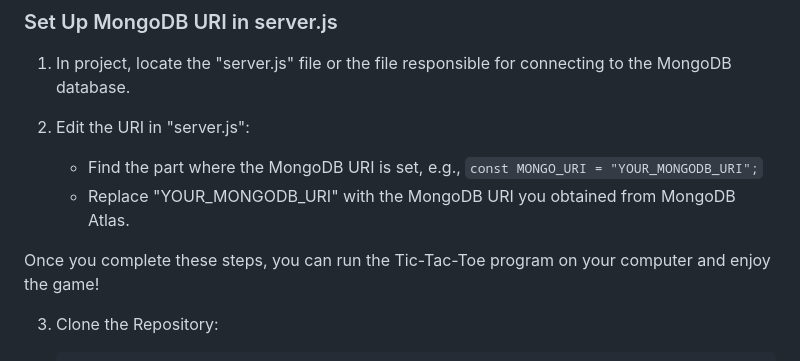
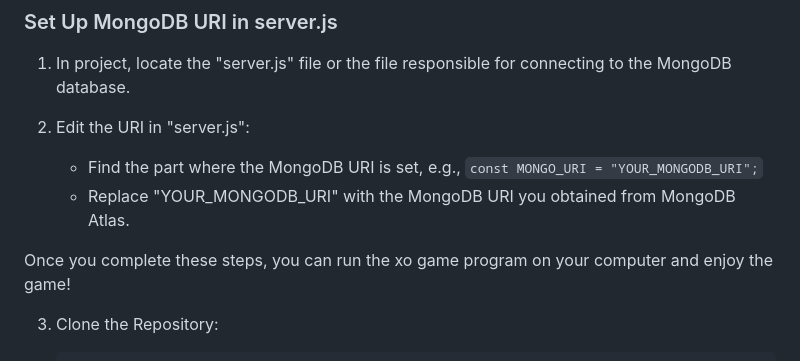
Before and after one commit to KSdesu06/xoGame, a Markdown page: README.md, the part around the change. Drawn GitHub-style.

````diff
--- a/README.md
+++ b/README.md
@@ -58,7 +58,7 @@ To set up the xo game on your local machine, follow these steps:
    - Find the part where the MongoDB URI is set, e.g., `const MONGO_URI = "YOUR_MONGODB_URI";`
    - Replace "YOUR_MONGODB_URI" with the MongoDB URI you obtained from MongoDB Atlas.
 
-Once you complete these steps, you can run the Tic-Tac-Toe program on your computer and enjoy the game!
+Once you complete these steps, you can run the xo game program on your computer and enjoy the game!
 
 3. Clone the Repository:
    ```
````
